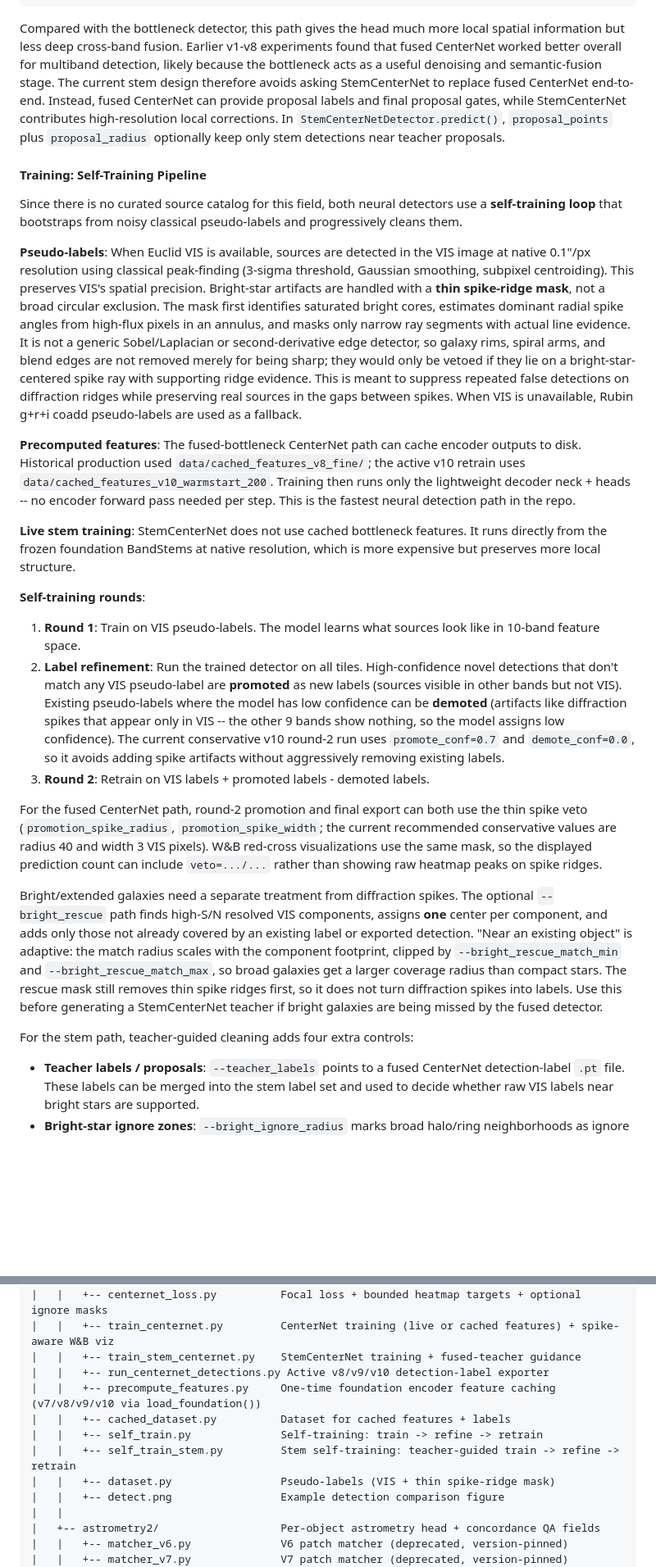
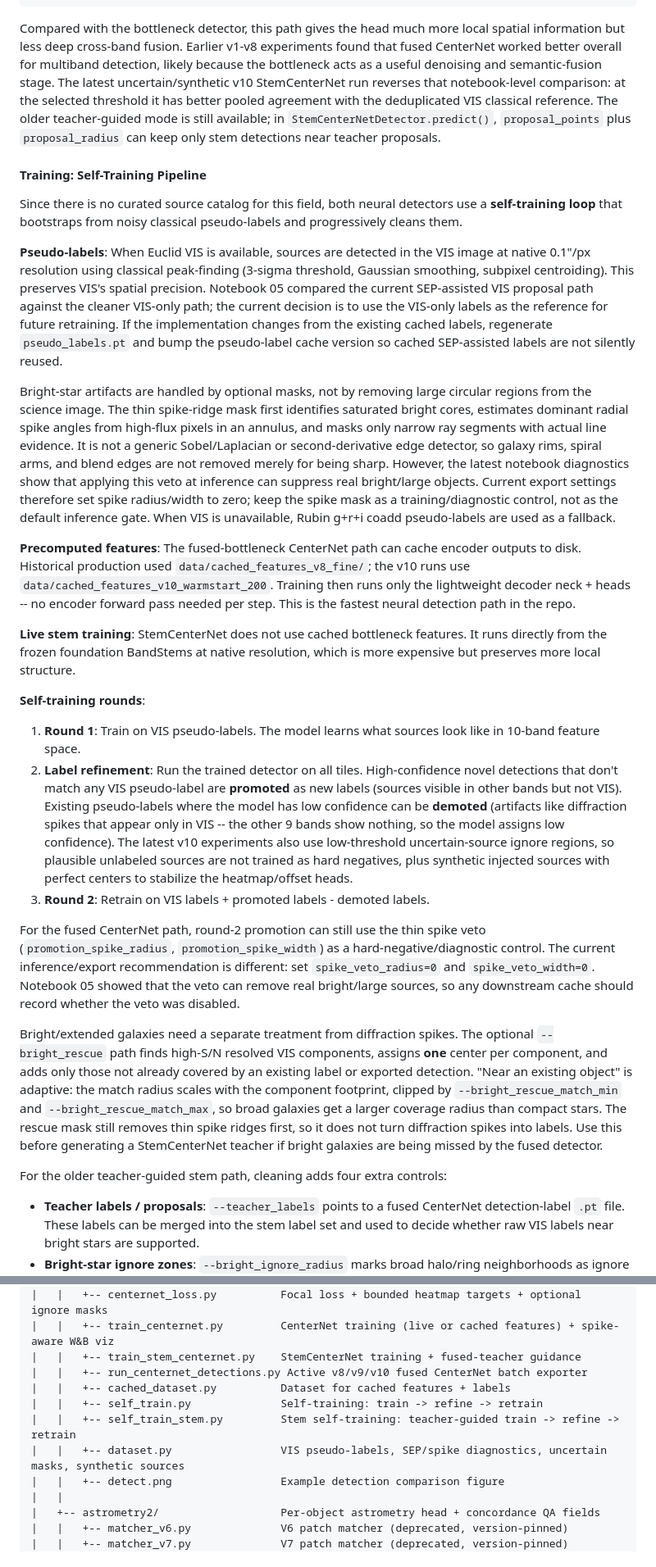
Before and after one commit to xoubish/JAISP, a Markdown page: DOCUMENTATION.md, 2 parts joined by grey strips. Shown at 82% size. GitHub-like rendering; blank space fills up the shorter version.

````diff
--- a/DOCUMENTATION.md
+++ b/DOCUMENTATION.md
@@ -633,28 +654,30 @@ Frozen BandStems at native resolution
        Profile  [B, 4, ~1084, ~1084]  [optional]
 ```
 
-Compared with the bottleneck detector, this path gives the head much more local spatial information but less deep cross-band fusion. Earlier v1-v8 experiments found that fused CenterNet worked better overall for multiband detection, likely because the bottleneck acts as a useful denoising and semantic-fusion stage. The current stem design therefore avoids asking StemCenterNet to replace fused CenterNet end-to-end. Instead, fused CenterNet can provide proposal labels and final proposal gates, while StemCenterNet contributes high-resolution local corrections. In `StemCenterNetDetector.predict()`, `proposal_points` plus `proposal_radius` optionally keep only stem detections near teacher proposals.
+Compared with the bottleneck detector, this path gives the head much more local spatial information but less deep cross-band fusion. Earlier v1-v8 experiments found that fused CenterNet worked better overall for multiband detection, likely because the bottleneck acts as a useful denoising and semantic-fusion stage. The latest uncertain/synthetic v10 StemCenterNet run reverses that notebook-level comparison: at the selected threshold it has better pooled agreement with the deduplicated VIS classical reference. The older teacher-guided mode is still available; in `StemCenterNetDetector.predict()`, `proposal_points` plus `proposal_radius` can keep only stem detections near teacher proposals.
 
 #### Training: Self-Training Pipeline
 
 Since there is no curated source catalog for this field, both neural detectors use a **self-training loop** that bootstraps from noisy classical pseudo-labels and progressively cleans them.
 
-**Pseudo-labels**: When Euclid VIS is available, sources are detected in the VIS image at native 0.1"/px resolution using classical peak-finding (3-sigma threshold, Gaussian smoothing, subpixel centroiding). This preserves VIS's spatial precision. Bright-star artifacts are handled with a **thin spike-ridge mask**, not a broad circular exclusion. The mask first identifies saturated bright cores, estimates dominant radial spike angles from high-flux pixels in an annulus, and masks only narrow ray segments with actual line evidence. It is not a generic Sobel/Laplacian or second-derivative edge detector, so galaxy rims, spiral arms, and blend edges are not removed merely for being sharp; they would only be vetoed if they lie on a bright-star-centered spike ray with supporting ridge evidence. This is meant to suppress repeated false detections on diffraction ridges while preserving real sources in the gaps between spikes. When VIS is unavailable, Rubin g+r+i coadd pseudo-labels are used as a fallback.
-
-**Precomputed features**: The fused-bottleneck CenterNet path can cache encoder outputs to disk. Historical production used `data/cached_features_v8_fine/`; the active v10 retrain uses `data/cached_features_v10_warmstart_200`. Training then runs only the lightweight decoder neck + heads -- no encoder forward pass needed per step. This is the fastest neural detection path in the repo.
+**Pseudo-labels**: When Euclid VIS is available, sources are detected in the VIS image at native 0.1"/px resolution using classical peak-finding (3-sigma threshold, Gaussian smoothing, subpixel centroiding). This preserves VIS's spatial precision. Notebook 05 compared the current SEP-assisted VIS proposal path against the cleaner VIS-only path; the current decision is to use the VIS-only labels as the reference for future retraining. If the implementation changes from the existing cached labels, regenerate `pseudo_labels.pt` and bump the pseudo-label cache version so cached SEP-assisted labels are not silently reused.
+
+Bright-star artifacts are handled by optional masks, not by removing large circular regions from the science image. The thin spike-ridge mask first identifies saturated bright cores, estimates dominant radial spike angles from high-flux pixels in an annulus, and masks only narrow ray segments with actual line evidence. It is not a generic Sobel/Laplacian or second-derivative edge detector, so galaxy rims, spiral arms, and blend edges are not removed merely for being sharp. However, the latest notebook diagnostics show that applying this veto at inference can suppress real bright/large objects. Current export settings therefore set spike radius/width to zero; keep the spike mask as a training/diagnostic control, not as the default inference gate. When VIS is unavailable, Rubin g+r+i coadd pseudo-labels are used as a fallback.
+
+**Precomputed features**: The fused-bottleneck CenterNet path can cache encoder outputs to disk. Historical production used `data/cached_features_v8_fine/`; the v10 runs use `data/cached_features_v10_warmstart_200`. Training then runs only the lightweight decoder neck + heads -- no encoder forward pass needed per step. This is the fastest neural detection path in the repo.
 
 **Live stem training**: StemCenterNet does not use cached bottleneck features. It runs directly from the frozen foundation BandStems at native resolution, which is more expensive but preserves more local structure.
 
 **Self-training rounds**:
 1. **Round 1**: Train on VIS pseudo-labels. The model learns what sources look like in 10-band feature space.
-2. **Label refinement**: Run the trained detector on all tiles. High-confidence novel detections that don't match any VIS pseudo-label are **promoted** as new labels (sources visible in other bands but not VIS). Existing pseudo-labels where the model has low confidence can be **demoted** (artifacts like diffraction spikes that appear only in VIS -- the other 9 bands show nothing, so the model assigns low confidence). The current conservative v10 round-2 run uses `promote_conf=0.7` and `demote_conf=0.0`, so it avoids adding spike artifacts without aggressively removing existing labels.
+2. **Label refinement**: Run the trained detector on all tiles. High-confidence novel detections that don't match any VIS pseudo-label are **promoted** as new labels (sources visible in other bands but not VIS). Existing pseudo-labels where the model has low confidence can be **demoted** (artifacts like diffraction spikes that appear only in VIS -- the other 9 bands show nothing, so the model assigns low confidence). The latest v10 experiments also use low-threshold uncertain-source ignore regions, so plausible unlabeled sources are not trained as hard negatives, plus synthetic injected sources with perfect centers to stabilize the heatmap/offset heads.
 3. **Round 2**: Retrain on VIS labels + promoted labels - demoted labels.
 
-For the fused CenterNet path, round-2 promotion and final export can both use the thin spike veto (`promotion_spike_radius`, `promotion_spike_width`; the current recommended conservative values are radius 40 and width 3 VIS pixels). W&B red-cross visualizations use the same mask, so the displayed prediction count can include `veto=.../...` rather than showing raw heatmap peaks on spike ridges.
+For the fused CenterNet path, round-2 promotion can still use the thin spike veto (`promotion_spike_radius`, `promotion_spike_width`) as a hard-negative/diagnostic control. The current inference/export recommendation is different: set `spike_veto_radius=0` and `spike_veto_width=0`. Notebook 05 showed that the veto can remove real bright/large sources, so any downstream cache should record whether the veto was disabled.
 
 Bright/extended galaxies need a separate treatment from diffraction spikes. The optional `--bright_rescue` path finds high-S/N resolved VIS components, assigns **one** center per component, and adds only those not already covered by an existing label or exported detection. "Near an existing object" is adaptive: the match radius scales with the component footprint, clipped by `--bright_rescue_match_min` and `--bright_rescue_match_max`, so broad galaxies get a larger coverage radius than compact stars. The rescue mask still removes thin spike ridges first, so it does not turn diffraction spikes into labels. Use this before generating a StemCenterNet teacher if bright galaxies are being missed by the fused detector.
 
-For the stem path, teacher-guided cleaning adds four extra controls:
+For the older teacher-guided stem path, cleaning adds four extra controls:
 
 - **Teacher labels / proposals**: `--teacher_labels` points to a fused CenterNet detection-label `.pt` file. These labels can be merged into the stem label set and used to decide whether raw VIS labels near bright stars are supported.
 - **Bright-star ignore zones**: `--bright_ignore_radius` marks broad halo/ring neighborhoods as ignore regions for negative heatmap loss. Positive labels remain supervised, but unlabeled ambiguous halo pixels do not force the model to learn "background."
@@ -1468,12 +1494,11 @@ JAISP/
 |   |   +-- centernet_loss.py          Focal loss + bounded heatmap targets + optional ignore masks
 |   |   +-- train_centernet.py         CenterNet training (live or cached features) + spike-aware W&B viz
 |   |   +-- train_stem_centernet.py    StemCenterNet training + fused-teacher guidance
-|   |   +-- run_centernet_detections.py Active v8/v9/v10 detection-label exporter
-|   |   +-- precompute_features.py     One-time foundation encoder feature caching (v7/v8/v9/v10 via load_foundation())
+|   |   +-- run_centernet_detections.py Active v8/v9/v10 fused CenterNet batch exporter
 |   |   +-- cached_dataset.py          Dataset for cached features + labels
 |   |   +-- self_train.py              Self-training: train -> refine -> retrain
 |   |   +-- self_train_stem.py         Stem self-training: teacher-guided train -> refine -> retrain
-|   |   +-- dataset.py                 Pseudo-labels (VIS + thin spike-ridge mask)
+|   |   +-- dataset.py                 VIS pseudo-labels, SEP/spike diagnostics, uncertain masks, synthetic sources
 |   |   +-- detect.png                 Example detection comparison figure
 |   |
 |   +-- astrometry2/                   Per-object astrometry head + concordance QA fields
````
Also changed, not shown: other parts of DOCUMENTATION.md (+106 -76 lines), docs/figures/detection_multitile_threshold_sweep.png (added), docs/figures/detection_sep_assist_ablation.png (added), 2 other files.
